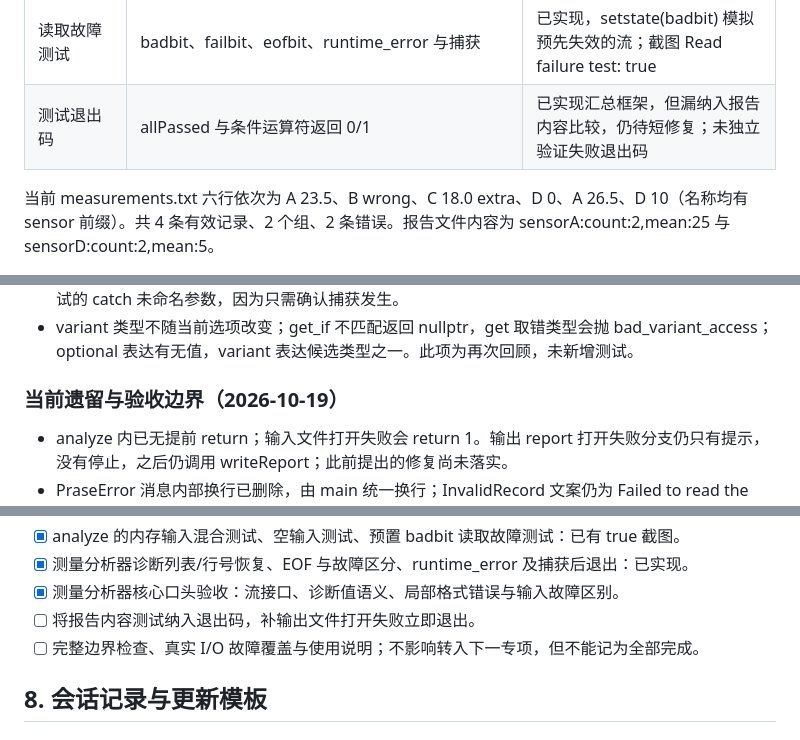
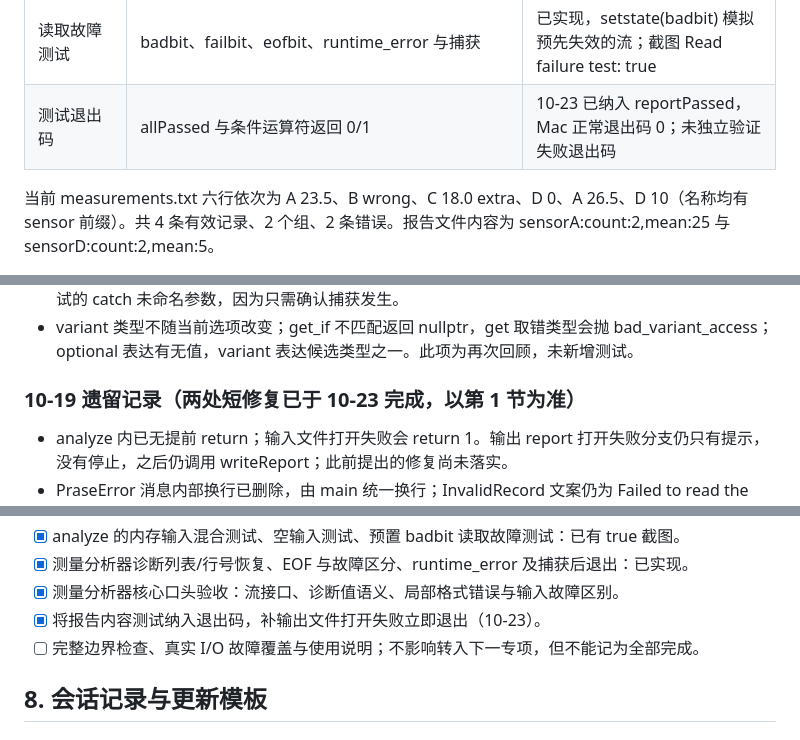
Before and after one commit to Lover-Leo/Code-Learing, a Markdown page: cpp_practice/当前完成进度.md, 3 parts joined by grey strips. GitHub-like rendering.

```diff
--- a/cpp_practice/当前完成进度.md
+++ b/cpp_practice/当前完成进度.md
@@ -200,7 +200,7 @@ TextIndex 口头通过：成员容器归对象所有，自动清理；复制后
 | 诊断列表 | Diagnostic 组合行号与 PraseError；vector 保存独立副本 | 已实现，成员实际名 diagnostic；截图定位第 2、3 行，由 main 输出 |
 | 空输入测试 | 无行可读与一条空白行不同 | 已实现，截图 Empty input test: true；组/诊断为空、计数为 0 |
 | 读取故障测试 | badbit、failbit、eofbit、runtime_error 与捕获 | 已实现，setstate(badbit) 模拟预先失效的流；截图 Read failure test: true |
-| 测试退出码 | allPassed 与条件运算符返回 0/1 | 已实现汇总框架，但漏纳入报告内容比较，仍待短修复；未独立验证失败退出码 |
+| 测试退出码 | allPassed 与条件运算符返回 0/1 | 10-23 已纳入 reportPassed，Mac 正常退出码 0；未独立验证失败退出码 |
 
 当前 measurements.txt 六行依次为 A 23.5、B wrong、C 18.0 extra、D 0、A 26.5、D 10（名称均有 sensor 前缀）。共 4 条有效记录、2 个组、2 条错误。报告文件内容为 sensorA:count:2,mean:25 与 sensorD:count:2,mean:5。
 
@@ -227,7 +227,7 @@ TextIndex 口头通过：成员容器归对象所有，自动清理；复制后
 - 显式 close 后检查输出流用于发现写入/关闭失败；析构自动关闭不等于程序已检查成功。读取故障测试的 catch 未命名参数，因为只需确认捕获发生。
 - variant 类型不随当前选项改变；get_if 不匹配返回 nullptr，get 取错类型会抛 bad_variant_access；optional 表达有无值，variant 表达候选类型之一。此项为再次回顾，未新增测试。
 
-### 当前遗留与验收边界（2026-10-19）
+### 10-19 遗留记录（两处短修复已于 10-23 完成，以第 1 节为准）
 
 - analyze 内已无提前 return；输入文件打开失败会 return 1。输出 report 打开失败分支仍只有提示，没有停止，之后仍调用 writeReport；此前提出的修复尚未落实。
 - PraseError 消息内部换行已删除，由 main 统一换行；InvalidRecord 文案仍为 Failed to read the file，实际是单行格式问题，后续可改善措辞。
@@ -269,7 +270,7 @@ TextIndex 口头通过：成员容器归对象所有，自动清理；复制后
 - [x] analyze 的内存输入混合测试、空输入测试、预置 badbit 读取故障测试：已有 true 截图。
 - [x] 测量分析器诊断列表/行号恢复、EOF 与故障区分、runtime_error 及捕获后退出：已实现。
 - [x] 测量分析器核心口头验收：流接口、诊断值语义、局部格式错误与输入故障区别。
-- [ ] 将报告内容测试纳入退出码，补输出文件打开失败立即退出。
+- [x] 将报告内容测试纳入退出码，补输出文件打开失败立即退出（10-23）。
 - [ ] 完整边界检查、真实 I/O 故障覆盖与使用说明；不影响转入下一专项，但不能记为全部完成。
 
 ## 8. 会话记录与更新模板
```
Also changed, not shown: other parts of cpp_practice/当前完成进度.md (+23 -11 lines), cpp_practice/C++学习规划和任务目标.md (+13 -7 lines).
